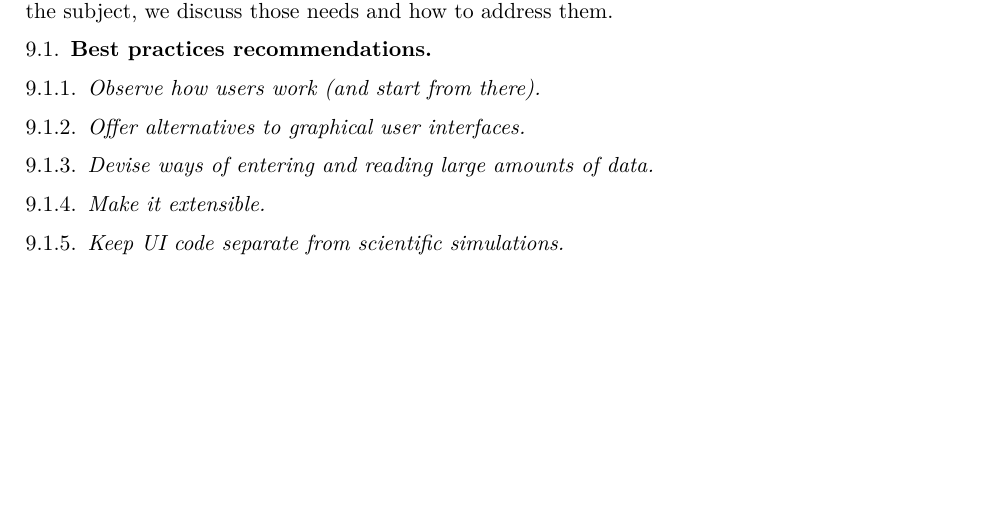
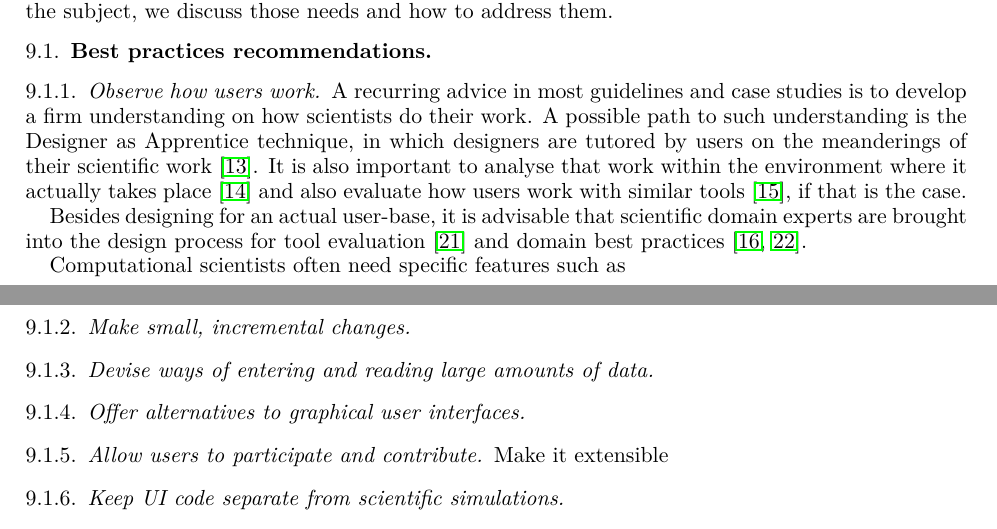
Before and after one commit to WSSSPE/WG-Best-Practices, a LaTeX paper (main.tex, which reads usability.tex): part of page 3 of 5 before the commit and two parts of pages 3 and 4 of 5 after it, the two joined at a grey line, cut so that both start at the same text, the shorter picture padded with empty space. Compiled offline with pdfLaTeX.

Commit message:
Update usability.tex

```diff
--- a/usability.tex
+++ b/usability.tex
@@ -7,13 +7,25 @@ Scientific software usage and development present many challenges for usability
 
 \subsection{Best practices recommendations}
 
-\subsubsection{Observe how users work (and start from there)}
+\subsubsection{Observe how users work}
+
+A recurring advice in most guidelines and case studies is to develop a firm understanding on how scientists do their work. A possible path to such understanding is the Designer as Apprentice technique, in which designers are tutored by users on the meanderings of their scientific work \cite{Springmeyer:1993}.  It is also important to analyse that work within the environment where it actually takes place \cite{Pancake:1996} and also evaluate how users work with similar tools  \cite{Javahery:2004}, if that is the case.
+
+% user-centered design
+
+% specific communities / users
+Besides designing for an actual user-base, it is advisable that scientific domain experts are brought into the design process for tool evaluation \cite{ Keefe:2010} and domain best practices \cite{Schraefel:2004,  DeMatos:2013}.
+
+% specific needs
+Computational scientists often need specific features such as
+
+\subsubsection{Make small, incremental changes}
+
+\subsubsection{Devise ways of entering and reading large amounts of data}
 
 \subsubsection{Offer alternatives to graphical user interfaces}
 
-\subsubsection{Devise ways of entering and reading large amounts of data}
-
-\subsubsection{Make it extensible}
+\subsubsection{Allow users to participate and contribute} Make it extensible
 
 \subsubsection{Keep UI code separate from scientific simulations}
 
```
